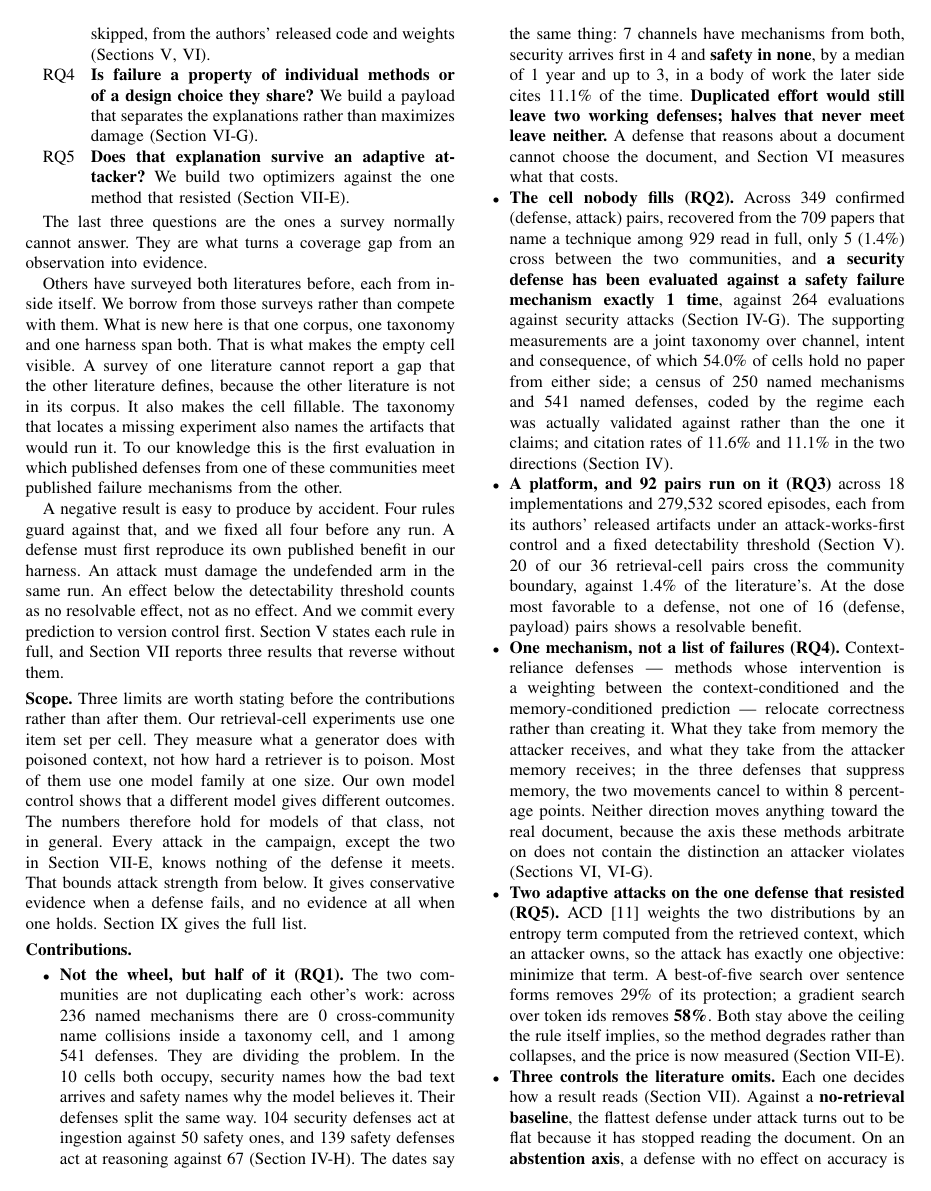
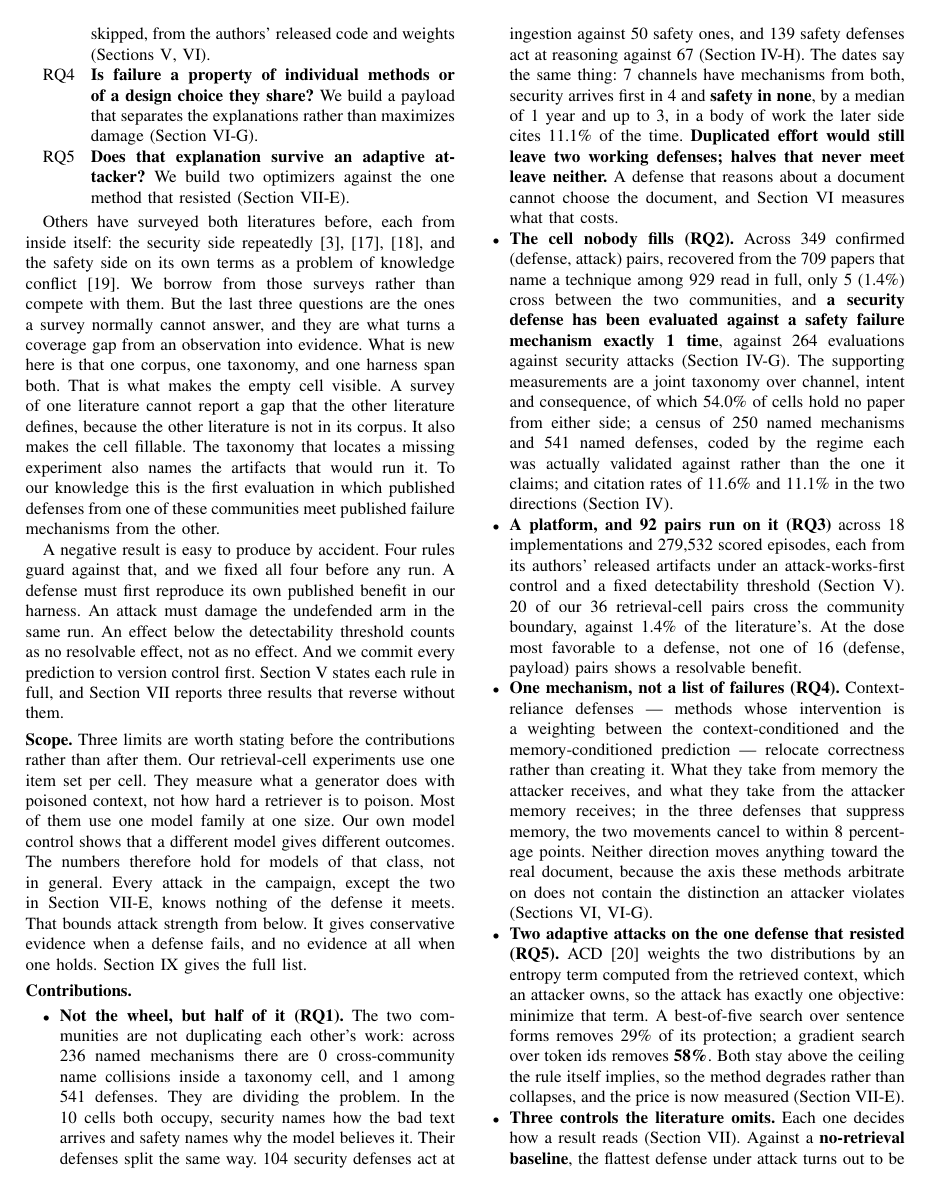
Before and after one commit to Nyamtulla/context_poison, a LaTeX paper (latex/main.tex, which reads latex/sections/01-introduction.tex): page 2 of 23. Compiled offline with pdfLaTeX.

Commit message:
Cite the claims that were asserted, and repair a merged sentence
The Overleaf edit merged two sentences and stranded "each from inside itself."
as a fragment. That sentence now carries what it was always missing: the
surveys it refers to. The security side has systematized itself repeatedly
and the safety side has done it once, as a problem of knowledge conflict.

Seven claims that read as established fact had nothing behind them. The
abstract asserted that agents answer from their context and that an attacker
who controls the context controls the answer. The introduction asserted that a
model cannot tell which part of its context to trust, and named indirect
prompt injection, memory backdoors and context rot with no reference, while
retrieval poisoning and lost-in-the-middle beside them each had one. The
background asserted that contamination propagates between agents and returns
from storage.

Body citations go from 58 to 63 distinct works. Every key was already in
refs.bib; none was invented.

Note for later: IEEE S&P and USENIX abstracts conventionally carry no
citations, since abstracts are indexed and read on their own. The two in ours
are there by the lead's decision.

```diff
--- a/latex/sections/01-introduction.tex
+++ b/latex/sections/01-introduction.tex
@@ -69,12 +70,15 @@ experiments that fall in it.
   (Section~\ref{sec:adaptive}).
 \end{description}
 
-The last three questions are the ones a survey normally cannot answer. They
-are what turns a coverage gap from an observation into evidence.
-
-Others have surveyed both literatures before, each from inside itself. We
-borrow from those surveys rather than compete with them. What is new here is
-that one corpus, one taxonomy and one harness span both. That is what makes the
+Others have surveyed both literatures before, each from inside itself: the
+security side
+repeatedly~\cite{dehghantanha-2026-sok,chu-2026-systematic,jiang-2026-sok},
+and the safety side on its own terms as a problem of knowledge
+conflict~\cite{xu-2024-knowledge}. We borrow from those surveys rather than
+compete with them. But the last three questions are the ones a survey normally
+cannot answer, and they are what turns a coverage gap from an observation into
+evidence. What is new here is that one corpus, one taxonomy, and one harness
+span both. That is what makes the
 empty cell visible. A survey of one literature cannot report a gap that the
 other literature defines, because the other literature is not in its corpus.
 It also makes the cell fillable. The taxonomy that locates a missing
```
Also changed, not shown: latex/sections/00-abstract.tex (+3 -2 lines), latex/sections/02-background.tex (+2 -1 lines), latex/sections/01-introduction.tex (15 more changed lines).
